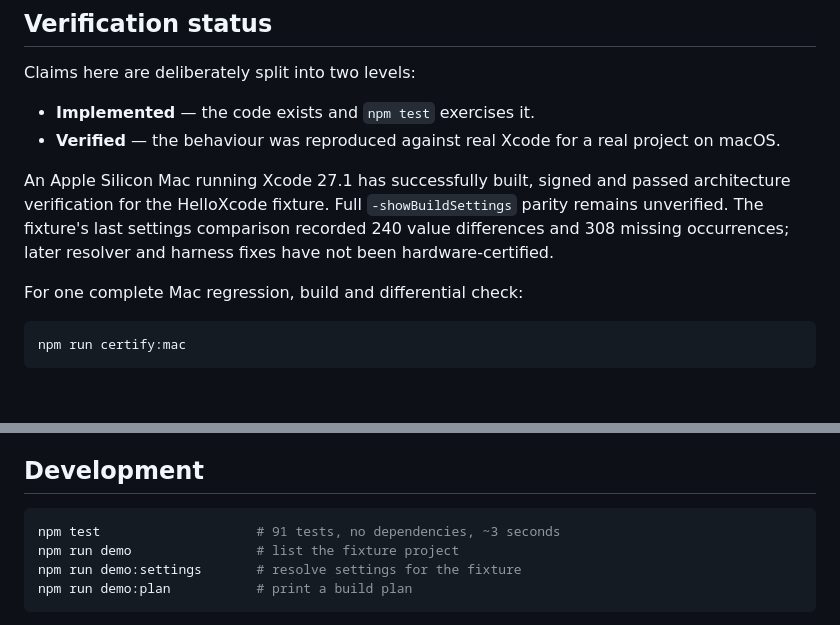
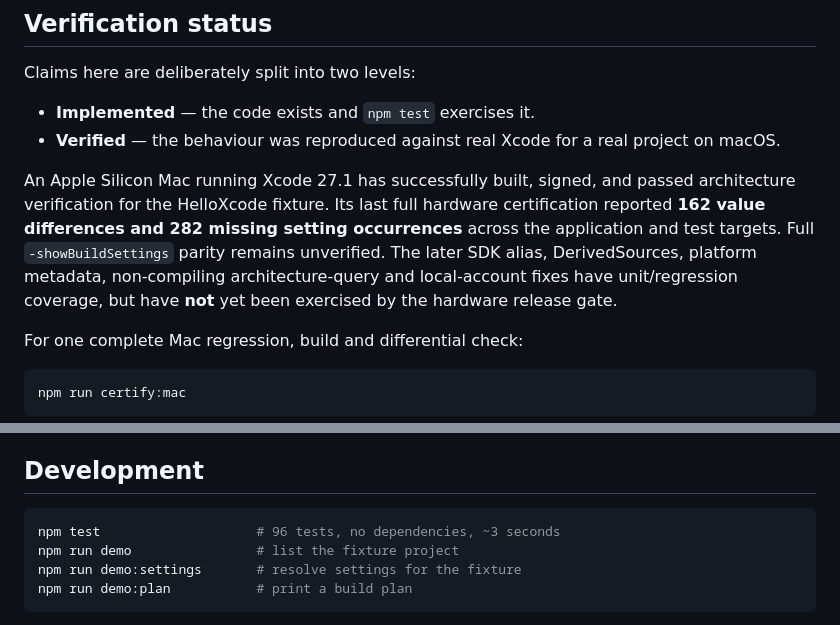
Before and after one commit to temitayocharles/xcode-rea, a Markdown page: README.md, 2 parts joined by grey strips. GitHub-like rendering; blank space fills up the shorter version.

Commit message:
docs: record last genuine Mac gate and distinguish post-evidence compatibility changes

````diff
--- a/README.md
+++ b/README.md
@@ -288,11 +288,14 @@ Claims here are deliberately split into two levels:
 - **Verified** — the behaviour was reproduced against real Xcode for a real
   project on macOS.
 
-An Apple Silicon Mac running Xcode 27.1 has successfully built, signed
-and passed architecture verification for the HelloXcode fixture. Full
-`-showBuildSettings` parity remains unverified. The fixture's last settings
-comparison recorded 240 value differences and 308 missing occurrences;
-later resolver and harness fixes have not been hardware-certified.
+An Apple Silicon Mac running Xcode 27.1 has successfully built, signed,
+and passed architecture verification for the HelloXcode fixture. Its last
+full hardware certification reported **162 value differences and 282 missing
+setting occurrences** across the application and test targets. Full
+`-showBuildSettings` parity remains unverified. The later SDK alias,
+DerivedSources, platform metadata, non-compiling architecture-query and
+local-account fixes have unit/regression coverage, but have **not** yet
+been exercised by the hardware release gate.
 
 For one complete Mac regression, build and differential check:
 
@@ -315,7 +318,7 @@ silently disappearing from a commit.
 ## Development
 
 ```bash
-npm test                    # 91 tests, no dependencies, ~3 seconds
+npm test                    # 96 tests, no dependencies, ~3 seconds
 npm run demo                # list the fixture project
 npm run demo:settings       # resolve settings for the fixture
 npm run demo:plan           # print a build plan
````
